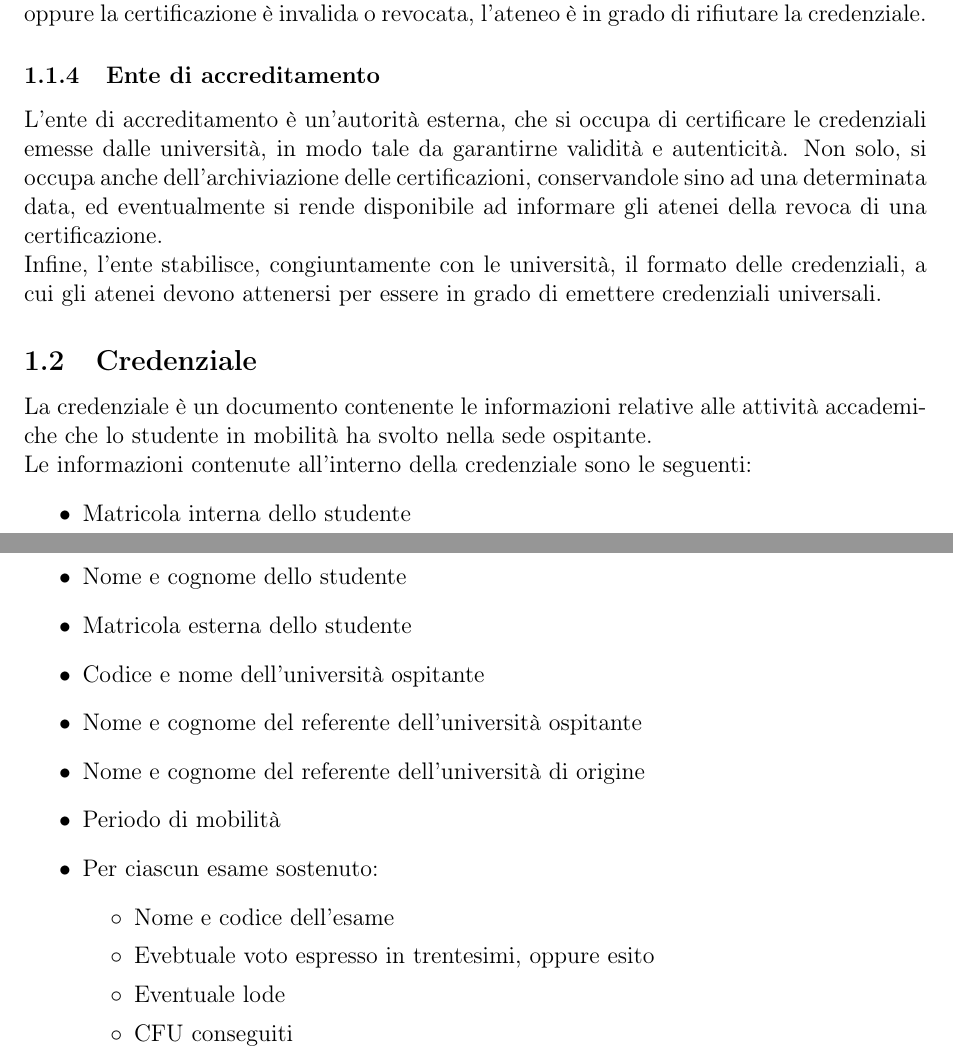
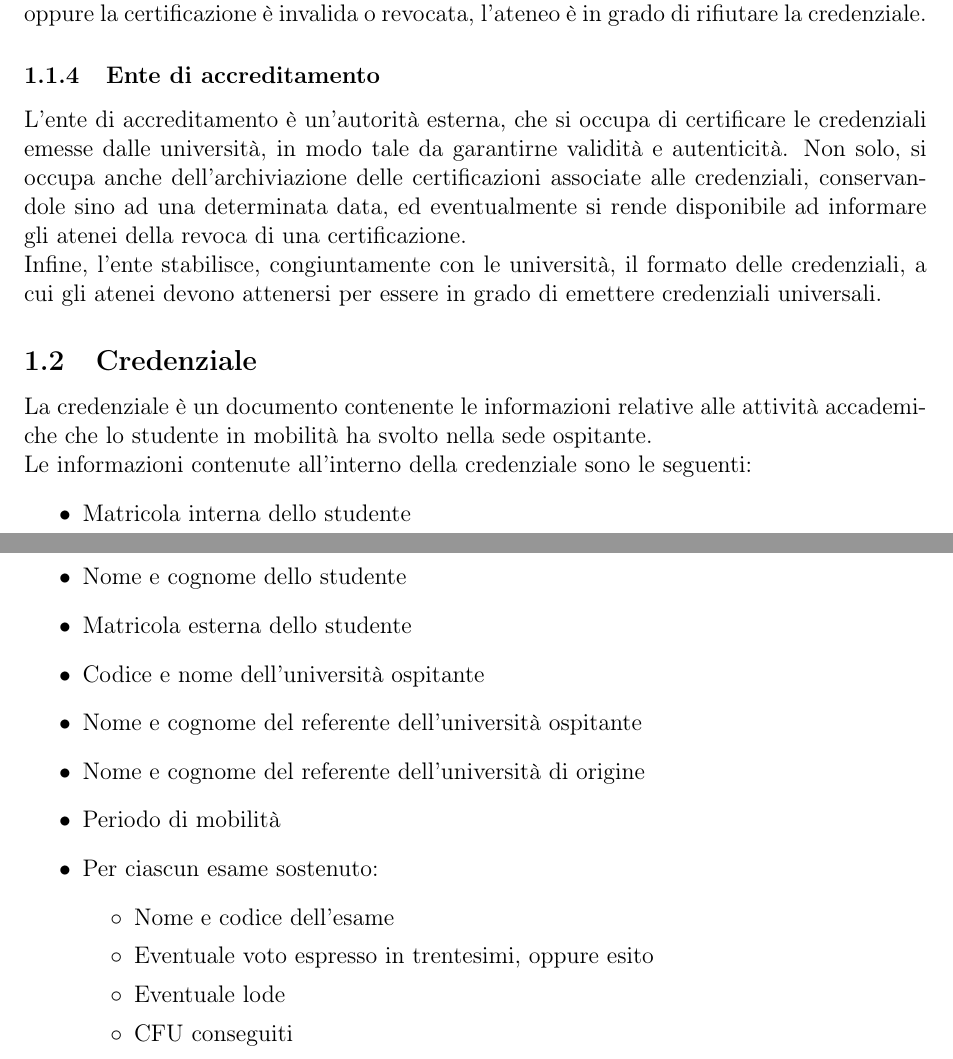
Before and after one commit to Dacu02/APS_project_G9, a LaTeX document (APS_project.tex): two parts of pages 3 and 4 of 9, joined at a grey line, cut so that both start at the same text. Compiled offline with pdfLaTeX.

Commit message:
modifiche su attori

```diff
--- a/APS_project.tex
+++ b/APS_project.tex
@@ -48,7 +48,7 @@ L'università ospitante, accordatasi con l'università di origine, permette a va
 L'università di origine è accordata con l'università ospitante, mentre con lo studente attraverso un accordo di mobilità. All'interno di questo vengono definite tutte le attività accademiche che lo studente è richiesto soddisfare per validare il suo periodo di mobilità.
 \newline Per cui si aspetta di ricevere, da ciascuno studente che ha terminato il proprio periodo di mobilità, una credenziale nella quale sono presenti almeno le attività definite dall'accordo di mobilità.\newline Inoltre, la credenziale deve essere certificata da un ente di accreditamento, cosicché si abbia la certezza della validità di questa. Qualora la credenziale non fosse certificata, oppure la certificazione è invalida o revocata, l'ateneo è in grado di rifiutare la credenziale.
 \subsubsection{Ente di accreditamento}
-L'ente di accreditamento è un'autorità esterna, che si occupa di certificare le credenziali emesse dalle università, in modo tale da garantirne validità e autenticità. Non solo, si occupa anche dell'archiviazione delle certificazioni, conservandole sino ad una determinata data, ed eventualmente si rende disponibile ad informare gli atenei della revoca di una certificazione.\newline Infine, l'ente stabilisce, congiuntamente con le università, il formato delle credenziali, a cui gli atenei devono attenersi per essere in grado di emettere credenziali universali.
+L'ente di accreditamento è un'autorità esterna, che si occupa di certificare le credenziali emesse dalle università, in modo tale da garantirne validità e autenticità. Non solo, si occupa anche dell'archiviazione delle certificazioni associate alle credenziali, conservandole sino ad una determinata data, ed eventualmente si rende disponibile ad informare gli atenei della revoca di una certificazione.\newline Infine, l'ente stabilisce, congiuntamente con le università, il formato delle credenziali, a cui gli atenei devono attenersi per essere in grado di emettere credenziali universali.
 \subsection{Credenziale}
 La credenziale è un documento contenente le informazioni relative alle attività accademiche che lo studente in mobilità ha svolto nella sede ospitante.
 \newline Le informazioni contenute all'interno della credenziale sono le seguenti:
@@ -63,7 +63,7 @@ La credenziale è un documento contenente le informazioni relative alle attivit
     \item Per ciascun esame sostenuto:
     \begin{itemize}[label=$\circ$]
         \item Nome e codice dell'esame
-        \item Evebtuale voto espresso in trentesimi, oppure esito
+        \item Eventuale voto espresso in trentesimi, oppure esito
         \item Eventuale lode
         \item CFU conseguiti
         \item Data di superamento dell'esame
```
Also changed, not shown: APS_project.pdf, APS_project.tex (2 more changed lines), 2 other files.
